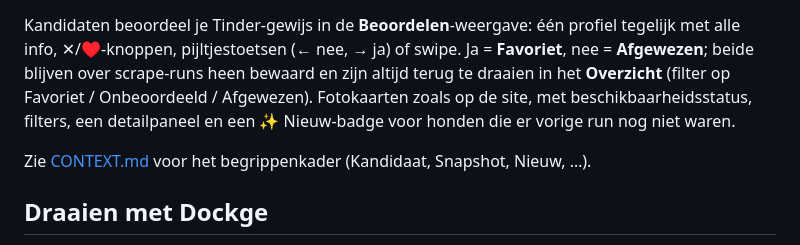
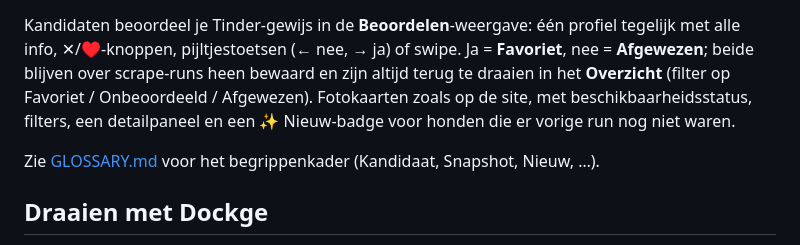
Before and after one commit to S4nderr/oopoeh-dashboard, a Markdown page: README.md, the part around the change. GitHub-like rendering.

Commit message:
Rename CONTEXT.md to GLOSSARY.md (mattpocock-skills 1.3 convention)
Co-Authored-By: Claude Fable 5.1 <noreply@anthropic.com>

```diff
--- a/README.md
+++ b/README.md
@@ -4,7 +4,7 @@ Self-hosted dashboard dat elke nacht alle honden rond een postcode van [oopoeh.n
 
 Kandidaten beoordeel je Tinder-gewijs in de **Beoordelen**-weergave: één profiel tegelijk met alle info, ✕/♥-knoppen, pijltjestoetsen (← nee, → ja) of swipe. Ja = **Favoriet**, nee = **Afgewezen**; beide blijven over scrape-runs heen bewaard en zijn altijd terug te draaien in het **Overzicht** (filter op Favoriet / Onbeoordeeld / Afgewezen). Fotokaarten zoals op de site, met beschikbaarheidsstatus, filters, een detailpaneel en een ✨ Nieuw-badge voor honden die er vorige run nog niet waren.
 
-Zie [CONTEXT.md](CONTEXT.md) voor het begrippenkader (Kandidaat, Snapshot, Nieuw, …).
+Zie [GLOSSARY.md](GLOSSARY.md) voor het begrippenkader (Kandidaat, Snapshot, Nieuw, …).
 
 ## Draaien met Dockge
 
```
Also changed, not shown: GLOSSARY.md (renamed from CONTEXT.md).
